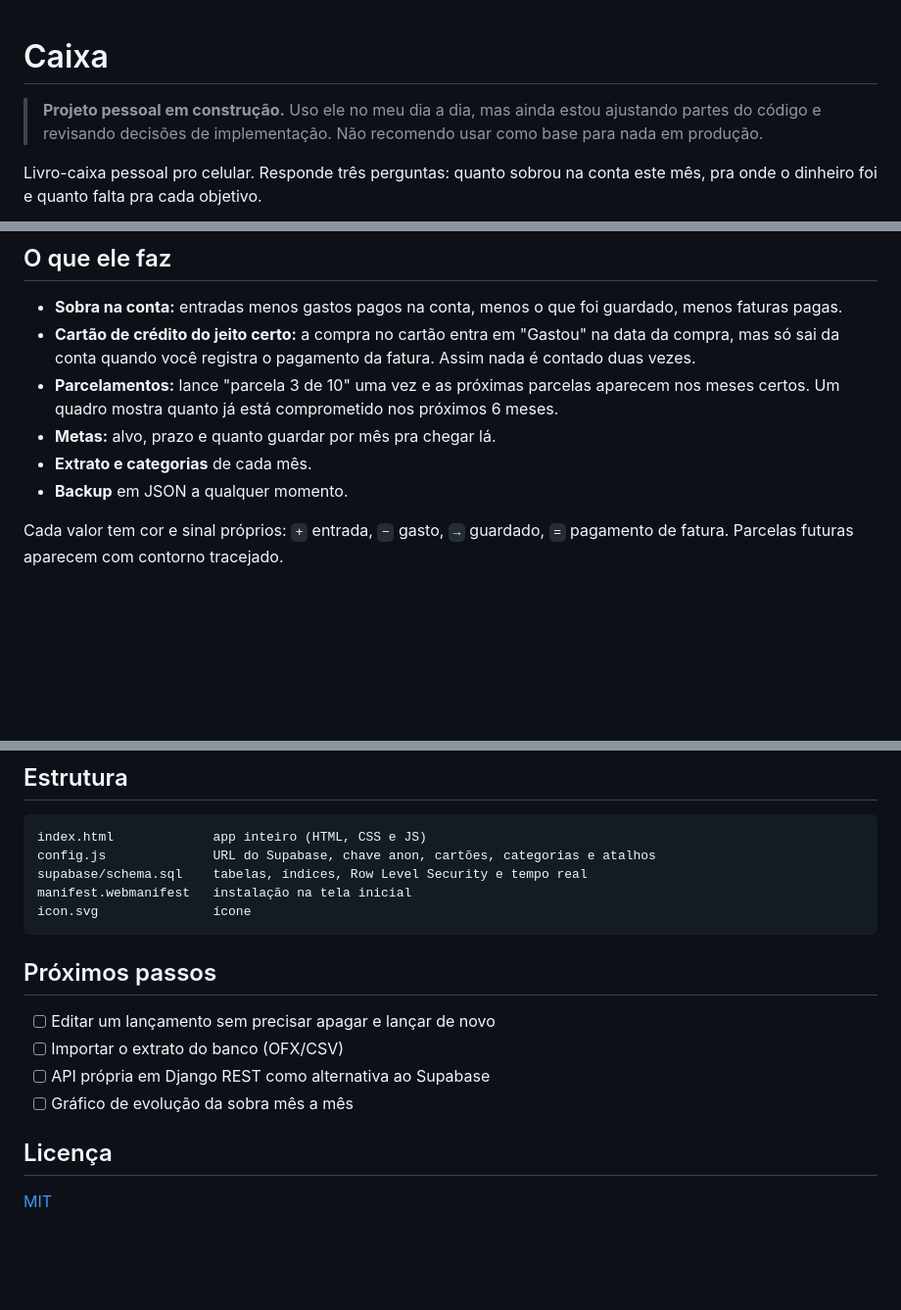
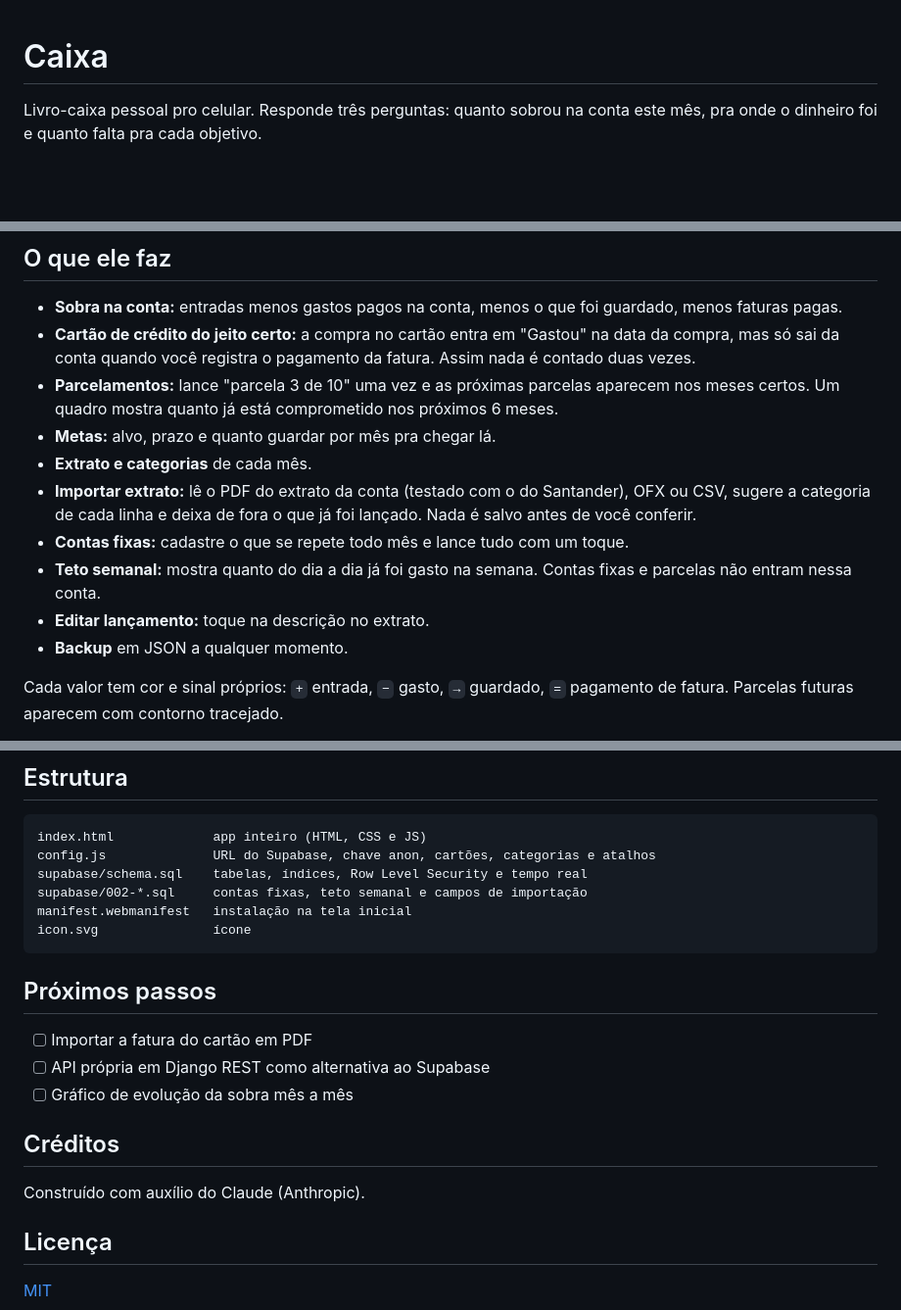
Before and after one commit to lipefp/caixa-pessoal, a Markdown page: README.md, 3 parts joined by grey strips. Shown at 98% size. GitHub-like rendering; blank space fills up the shorter version.

Commit message:
docs: documenta importação de extrato, contas fixas e teto semanal
Atualiza a lista de funções, o passo de instalação com a migração 002 e a estrutura de arquivos.

````diff
--- a/README.md
+++ b/README.md
@@ -1,8 +1,4 @@
 # Caixa
-
-> **Projeto pessoal em construção.** Uso ele no meu dia a dia, mas ainda estou
-> ajustando partes do código e revisando decisões de implementação. Não
-> recomendo usar como base para nada em produção.
 
 Livro-caixa pessoal pro celular. Responde três perguntas: quanto sobrou na conta este mês, pra onde o dinheiro foi e quanto falta pra cada objetivo.
 
@@ -18,6 +14,10 @@ Livro-caixa pessoal pro celular. Responde três perguntas: quanto sobrou na cont
 - **Parcelamentos:** lance "parcela 3 de 10" uma vez e as próximas parcelas aparecem nos meses certos. Um quadro mostra quanto já está comprometido nos próximos 6 meses.
 - **Metas:** alvo, prazo e quanto guardar por mês pra chegar lá.
 - **Extrato e categorias** de cada mês.
+- **Importar extrato:** lê o PDF do extrato da conta (testado com o do Santander), OFX ou CSV, sugere a categoria de cada linha e deixa de fora o que já foi lançado. Nada é salvo antes de você conferir.
+- **Contas fixas:** cadastre o que se repete todo mês e lance tudo com um toque.
+- **Teto semanal:** mostra quanto do dia a dia já foi gasto na semana. Contas fixas e parcelas não entram nessa conta.
+- **Editar lançamento:** toque na descrição no extrato.
 - **Backup** em JSON a qualquer momento.
 
 Cada valor tem cor e sinal próprios: `+` entrada, `−` gasto, `→` guardado, `=` pagamento de fatura. Parcelas futuras aparecem com contorno tracejado.
@@ -81,16 +81,20 @@ python3 -m http.server 8000
 index.html             app inteiro (HTML, CSS e JS)
 config.js              URL do Supabase, chave anon, cartões, categorias e atalhos
 supabase/schema.sql    tabelas, índices, Row Level Security e tempo real
+supabase/002-*.sql     contas fixas, teto semanal e campos de importação
 manifest.webmanifest   instalação na tela inicial
 icon.svg               ícone
 ```
 
 ## Próximos passos
 
-- [ ] Editar um lançamento sem precisar apagar e lançar de novo
-- [ ] Importar o extrato do banco (OFX/CSV)
+- [ ] Importar a fatura do cartão em PDF
 - [ ] API própria em Django REST como alternativa ao Supabase
 - [ ] Gráfico de evolução da sobra mês a mês
+
+## Créditos
+
+Construído com auxílio do Claude (Anthropic).
 
 ## Licença
 
````
Also changed, not shown: other parts of README.md (+1 -1 lines).
